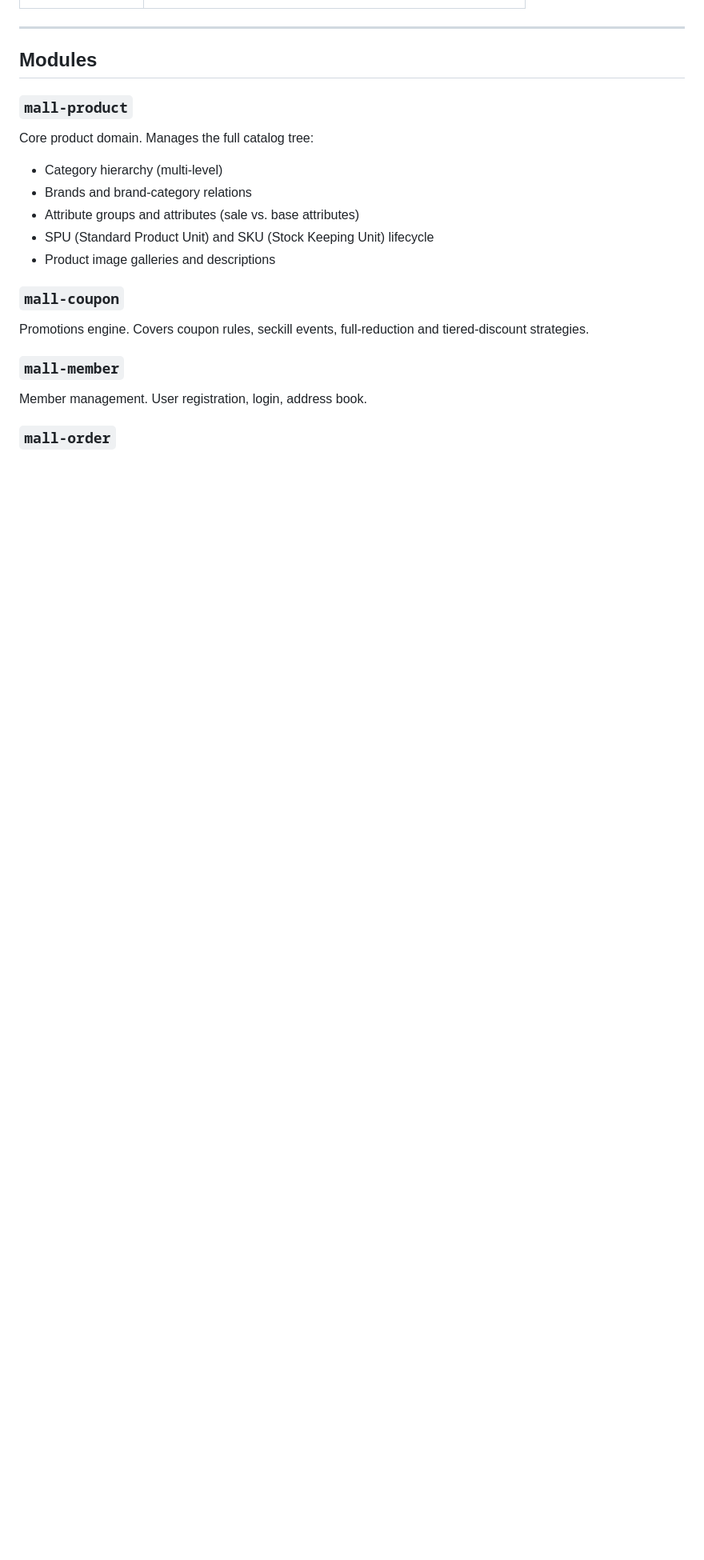
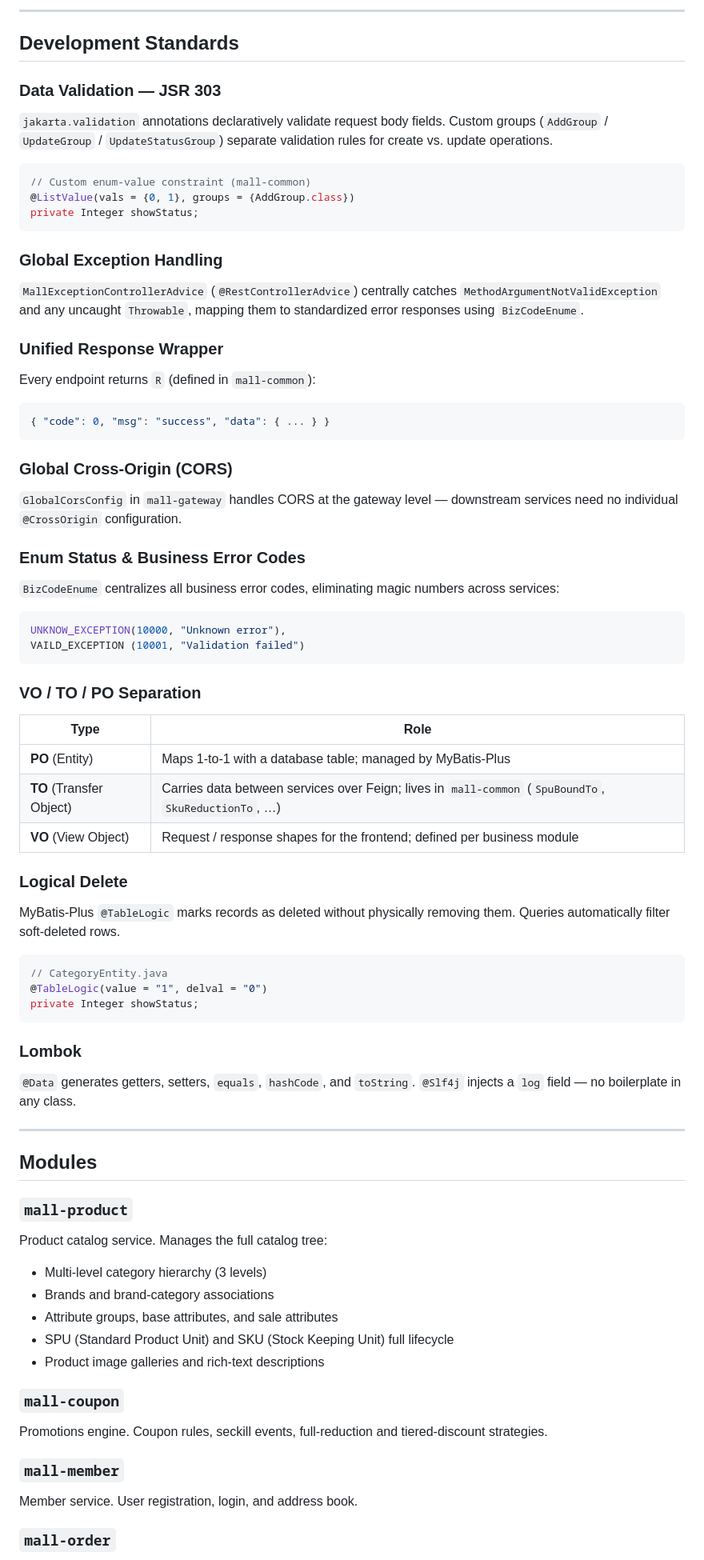
Before and after one commit to fengleng-yorku/mall, a Markdown page: README.md, the part around one of its changes. Shown at 80% size. GitHub-like rendering; blank space fills up the shorter version.

````diff
--- a/README.md
+++ b/README.md
@@ -46,20 +73,80 @@ renren-generator (MyBatis-Plus code generator)
+---
+
+## Development Standards
+
+### Data Validation — JSR 303
+
+`jakarta.validation` annotations declaratively validate request body fields. Custom groups (`AddGroup` / `UpdateGroup` / `UpdateStatusGroup`) separate validation rules for create vs. update operations.
+
+```java
+// Custom enum-value constraint (mall-common)
+@ListValue(vals = {0, 1}, groups = {AddGroup.class})
+private Integer showStatus;
+```
+
+### Global Exception Handling
+
+`MallExceptionControllerAdvice` (`@RestControllerAdvice`) centrally catches `MethodArgumentNotValidException` and any uncaught `Throwable`, mapping them to standardized error responses using `BizCodeEnume`.
+
+### Unified Response Wrapper
+
+Every endpoint returns `R` (defined in `mall-common`):
+
+```json
+{ "code": 0, "msg": "success", "data": { ... } }
+```
+
+### Global Cross-Origin (CORS)
+
+`GlobalCorsConfig` in `mall-gateway` handles CORS at the gateway level — downstream services need no individual `@CrossOrigin` configuration.
+
+### Enum Status & Business Error Codes
+
+`BizCodeEnume` centralizes all business error codes, eliminating magic numbers across services:
+
+```java
+UNKNOW_EXCEPTION(10000, "Unknown error"),
+VAILD_EXCEPTION (10001, "Validation failed")
+```
+
+### VO / TO / PO Separation
+
+| Type | Role |
+|---|---|
+| **PO** (Entity) | Maps 1-to-1 with a database table; managed by MyBatis-Plus |
+| **TO** (Transfer Object) | Carries data between services over Feign; lives in `mall-common` (`SpuBoundTo`, `SkuReductionTo`, …) |
+| **VO** (View Object) | Request / response shapes for the frontend; defined per business module |
+
+### Logical Delete
+
+MyBatis-Plus `@TableLogic` marks records as deleted without physically removing them. Queries automatically filter soft-deleted rows.
+
+```java
+// CategoryEntity.java
+@TableLogic(value = "1", delval = "0")
+private Integer showStatus;
+```
+
+### Lombok
+
+`@Data` generates getters, setters, `equals`, `hashCode`, and `toString`. `@Slf4j` injects a `log` field — no boilerplate in any class.
 
 ---
 
 ## Modules
 
 ### `mall-product`
-Core product domain. Manages the full catalog tree:
-- Category hierarchy (multi-level)
-- Brands and brand-category relations
-- Attribute groups and attributes (sale vs. base attributes)
-- SPU (Standard Product Unit) and SKU (Stock Keeping Unit) lifecycle
-- Product image galleries and descriptions
+Product catalog service. Manages the full catalog tree:
+- Multi-level category hierarchy (3 levels)
+- Brands and brand-category associations
+- Attribute groups, base attributes, and sale attributes
+- SPU (Standard Product Unit) and SKU (Stock Keeping Unit) full lifecycle
+- Product image galleries and rich-text descriptions
 
 ### `mall-coupon`
-Promotions engine. Covers coupon rules, seckill events, full-reduction and tiered-discount strategies.
+Promotions engine. Coupon rules, seckill events, full-reduction and tiered-discount strategies.
 
 ### `mall-member`
-Member management. User registration, login, address book.
+Member service. User registration, login, and address book.
 
 ### `mall-order`
````
Also changed, not shown: other parts of README.md (+68 -48 lines).
